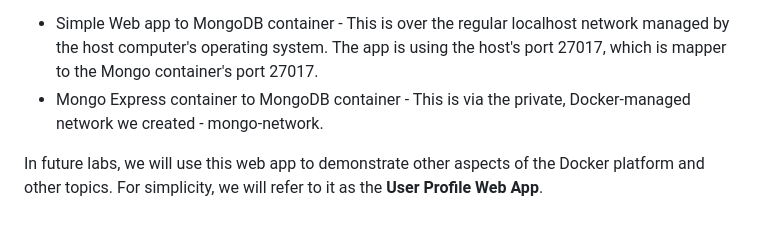
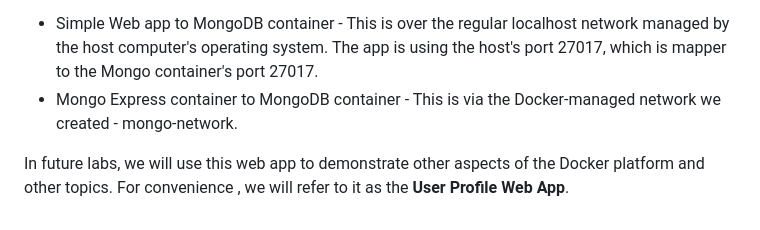
Before and after one commit to diarmuidoconnor/agile-practice-module, a Markdown page: topic01/book-2/01.Mongo_app.md, the part around one of its changes. Drawn GitHub-style.

```diff
--- a/topic01/book-2/01.Mongo_app.md
+++ b/topic01/book-2/01.Mongo_app.md
@@ -61,10 +126,11 @@ $ node server.js
 Open a new web browser tab at http://localhost:3000/. Click the Add/Edit Profile button. In the web form, enter your name, email address, and list of interests, and then click the Update Profile button. This sequence should result in the web app __writing a record to a table named users in our user-account database__. We can use the Mongo Express application to confirm this. Switch to the browser tab that shows the Mongo Express application, click the View button beside the `user-account` database, and click the View button beside the `users` collection name (A collection in Mongo is similar to a table in relational database). The page shows the details of the user profile you entered on the web form. Therefore, there are two lines of communication working in this setup:
 
 + Simple Web app to MongoDB container - This is over the regular localhost network managed by the host computer's operating system. The app is using the host's port 27017, which is mapper to the Mongo container's port 27017.
-+ Mongo Express container to MongoDB container - This is via the private, Docker-managed network we created - mongo-network.
++ Mongo Express container to MongoDB container - This is via the Docker-managed network we created - mongo-network.
 
 
-In future labs, we will use this web app to demonstrate other aspects of the Docker platform and other topics. For simplicity, we will refer to it as the __User Profile Web App__.
+In future labs, we will use this web app to demonstrate other aspects of the Docker platform and other topics. For convenience
+, we will refer to it as the __User Profile Web App__.
 
 
 [mongov]: https://hub.docker.com/_/mongo
```
Also changed, not shown: other parts of topic01/book-2/01.Mongo_app.md (+73 -8 lines), topic01/book-2/02.PostGres_app.md (+7 -29 lines).
